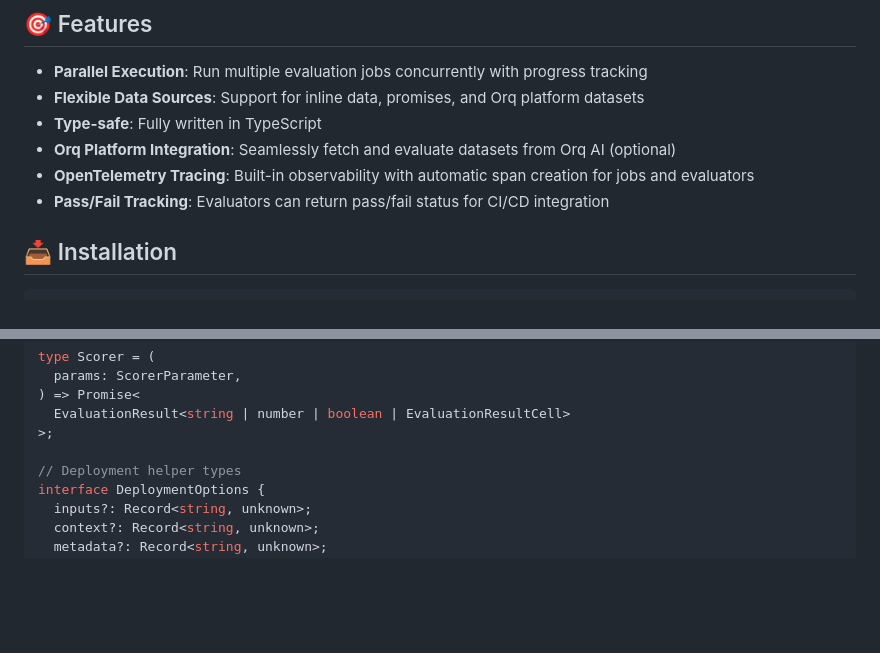
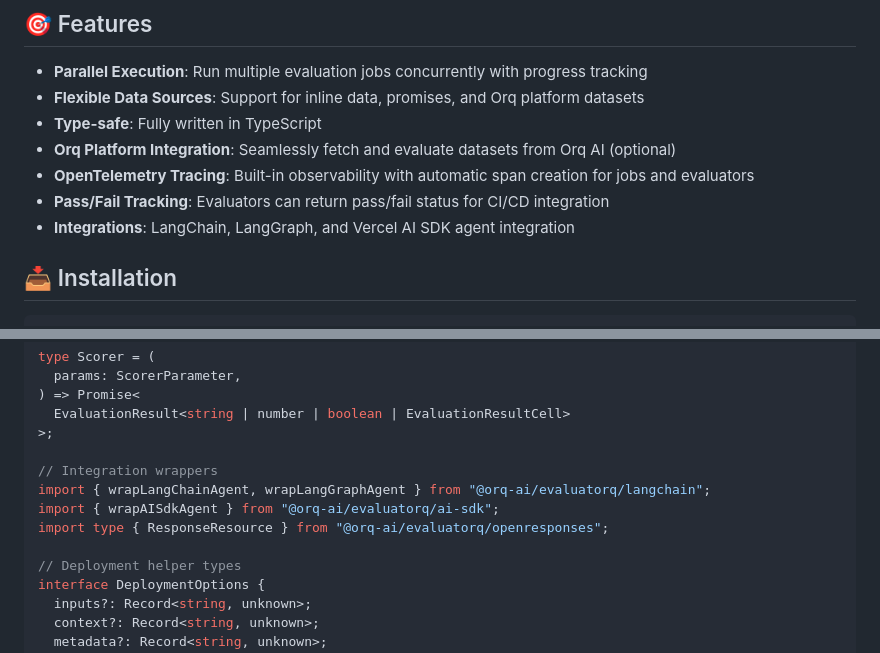
Before and after one commit to orq-ai/orqkit, a Markdown page: packages/evaluatorq/README.md, 2 parts joined by grey strips. Drawn GitHub-style; blank space fills up the shorter version.

```diff
--- a/packages/evaluatorq/README.md
+++ b/packages/evaluatorq/README.md
@@ -10,6 +10,7 @@ An evaluation framework library that provides a flexible way to run parallel eva
 - **Orq Platform Integration**: Seamlessly fetch and evaluate datasets from Orq AI (optional)
 - **OpenTelemetry Tracing**: Built-in observability with automatic span creation for jobs and evaluators
 - **Pass/Fail Tracking**: Evaluators can return pass/fail status for CI/CD integration
+- **Integrations**: LangChain, LangGraph, and Vercel AI SDK agent integration
 
 ## 📥 Installation
 
@@ -412,6 +457,11 @@ type Scorer = (
   EvaluationResult<string | number | boolean | EvaluationResultCell>
 >;
 
+// Integration wrappers
+import { wrapLangChainAgent, wrapLangGraphAgent } from "@orq-ai/evaluatorq/langchain";
+import { wrapAISdkAgent } from "@orq-ai/evaluatorq/ai-sdk";
+import type { ResponseResource } from "@orq-ai/evaluatorq/openresponses";
+
 // Deployment helper types
 interface DeploymentOptions {
   inputs?: Record<string, unknown>;
```
Also changed, not shown: other parts of packages/evaluatorq/README.md (+44 -0 lines).
